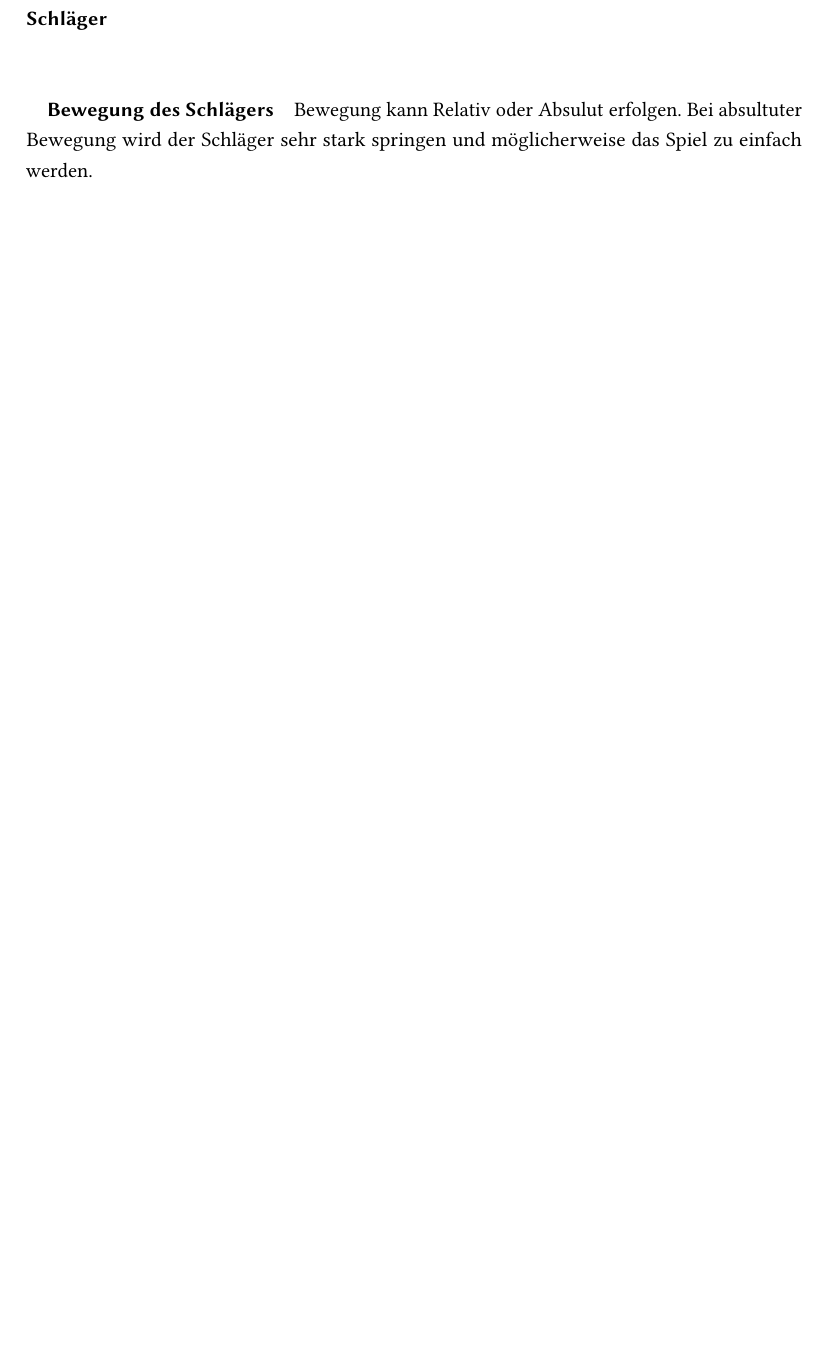
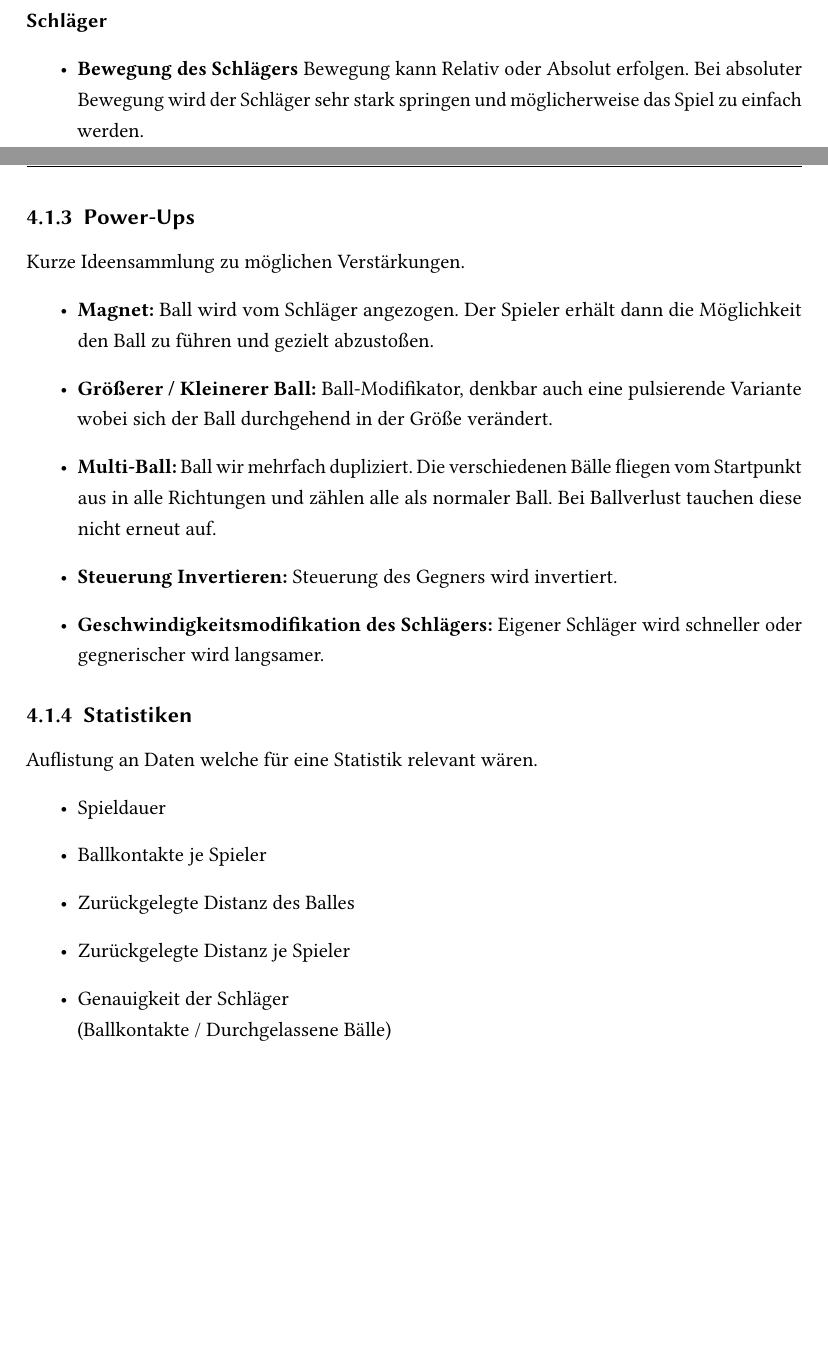
Before and after one commit to Transport-Protocol/MBC-Ping-Pong, a LaTeX thesis (docu/maindocumentation/MBC-Ping-Pong.tex, which reads docu/maindocumentation/Frontend.tex): part of page 36 of 54 before the commit and two parts of pages 37 and 40 of 55 after it, the two joined at a grey line, cut so that both start at the same text, the shorter picture padded with empty space. Compiled offline with pdfLaTeX; an older LaTeX class or package is replaced by its successor.

Commit message:
Add all remaining brainstorming results

```diff
--- a/docu/maindocumentation/Frontend.tex
+++ b/docu/maindocumentation/Frontend.tex
@@ -20,6 +21,6 @@ Ideen zu Spielen mit mehr als 2 Spielern.
 \paragraph{Schläger}
-\mbox{}\\
-\subparagraph{Bewegung des Schlägers} Bewegung kann Relativ oder Absulut erfolgen. Bei absultuter Bewegung wird der Schläger sehr stark springen und möglicherweise das Spiel zu einfach werden.
-\subparagraph{Geschwindigkeit} Man sollte die Geschwindigkeit des Schläger begrenzen sodass das Spiel  schwieriger wird.
-\subparagraph{Begrenzung} Der Schläger braucht 2 Begrenzungen damit er das Spielfeld nicht verlässt.
-\subparagraph{Input der Controller} Der Input sollte so einfach wie möglich gestaltet werden. Am besten nur die Richtung und die Positionsänderung übertragen.
+\begin{itemize}
+\item
+\textbf{Bewegung des Schlägers} Bewegung kann Relativ oder Absolut erfolgen. Bei absoluter Bewegung wird der Schläger sehr stark springen und möglicherweise das Spiel zu einfach werden.
+\item
+\textbf{Geschwindigkeit} Man sollte die Geschwindigkeit des Schläger begrenzen sodass das Spiel  schwieriger wird.
@@ -82,6 +90,38 @@ Als weitere Idee kam mir ein Vier-Spieler Feld bei dem sich in einem Quadrat je
 Mehr als 4 Spieler sind meiner Meinung nach nicht notwendig. Wenn man bedenkt das sich die Spieler vor einem Bildschirm im Flur sammeln.
 \newline
 Denkbar ist allerdings das man das Konzept für 3 und 4 Spieler für weitere Spieler weiterführt.
+\newpage
+\subsection{Power-Ups}
+Kurze Ideensammlung zu möglichen Verstärkungen.
+\begin{itemize}
+	\item
+	      \textbf{Magnet:} Ball wird vom Schläger angezogen. Der Spieler erhält dann die Möglichkeit den Ball zu führen und gezielt abzustoßen.
+	\item
+	      \textbf{Größerer / Kleinerer Ball:} Ball-Modifikator, denkbar auch eine pulsierende Variante wobei sich der Ball durchgehend in der Größe verändert.
+	\item
+	      \textbf{Multi-Ball:} Ball wir mehrfach dupliziert. Die verschiedenen Bälle fliegen vom Startpunkt aus in alle Richtungen und zählen alle als normaler Ball. Bei Ballverlust tauchen diese nicht erneut auf.
+	\item
+	      \textbf{Steuerung Invertieren:} Steuerung des Gegners wird invertiert.
+	\item
+	      \textbf{Geschwindigkeitsmodifikation des Schlägers:} Eigener Schläger wird schneller oder gegnerischer wird langsamer.
+\end{itemize}
+\subsection{Statistiken}
+Auflistung an Daten welche für eine Statistik relevant wären.
+\begin{itemize}
+	\item
+	      Spieldauer
+	\item
+	      Ballkontakte je Spieler
+	\item
+	      Zurückgelegte Distanz des Balles
+	\item
+	      Zurückgelegte Distanz je Spieler
+	\item
+	      Genauigkeit der Schläger
+	      \newline
+	      (Ballkontakte / Durchgelassene Bälle)
+\end{itemize}
+\newpage
 \section{Auswahl einer Physics-Engine}
 
 \begin{quote}
```
Also changed, not shown: docu/maindocumentation/MBC-Ping-Pong.pdf, docu/maindocumentation/Frontend.tex (8 more changed lines).
